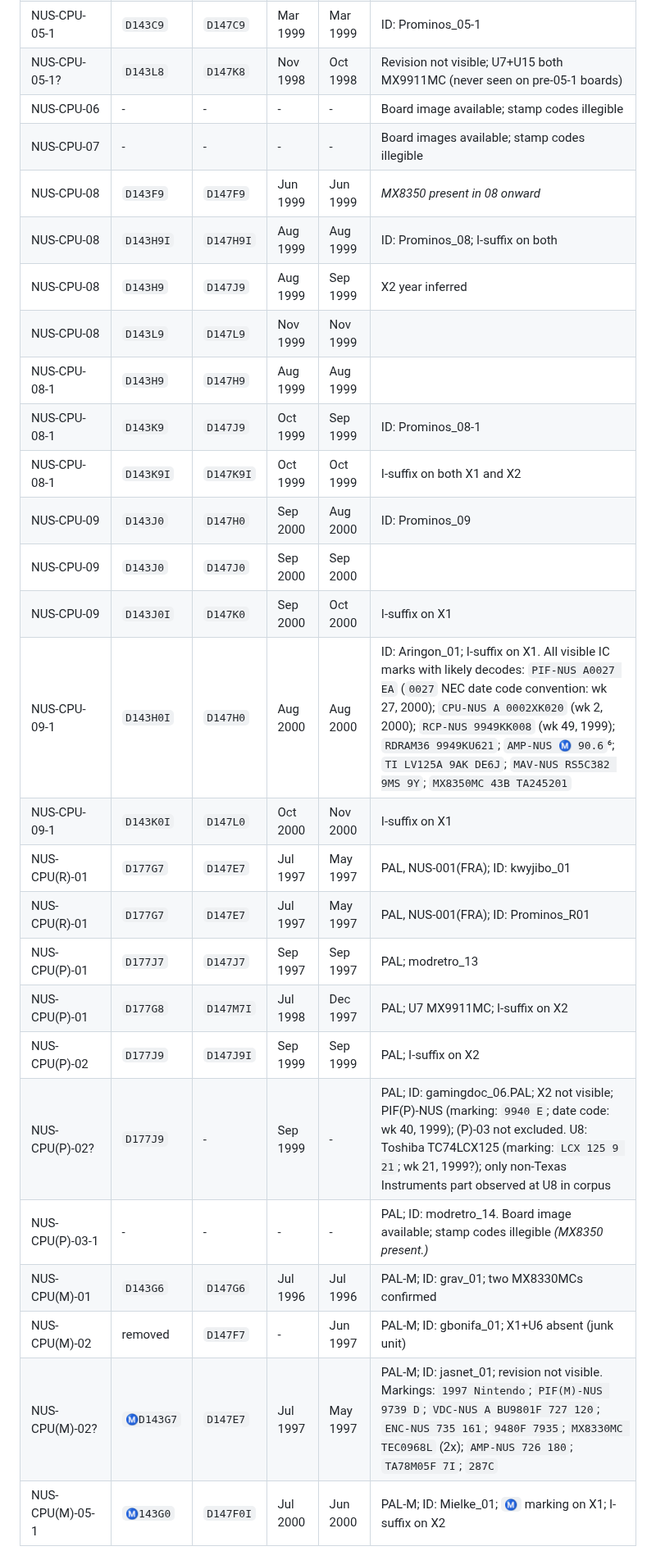
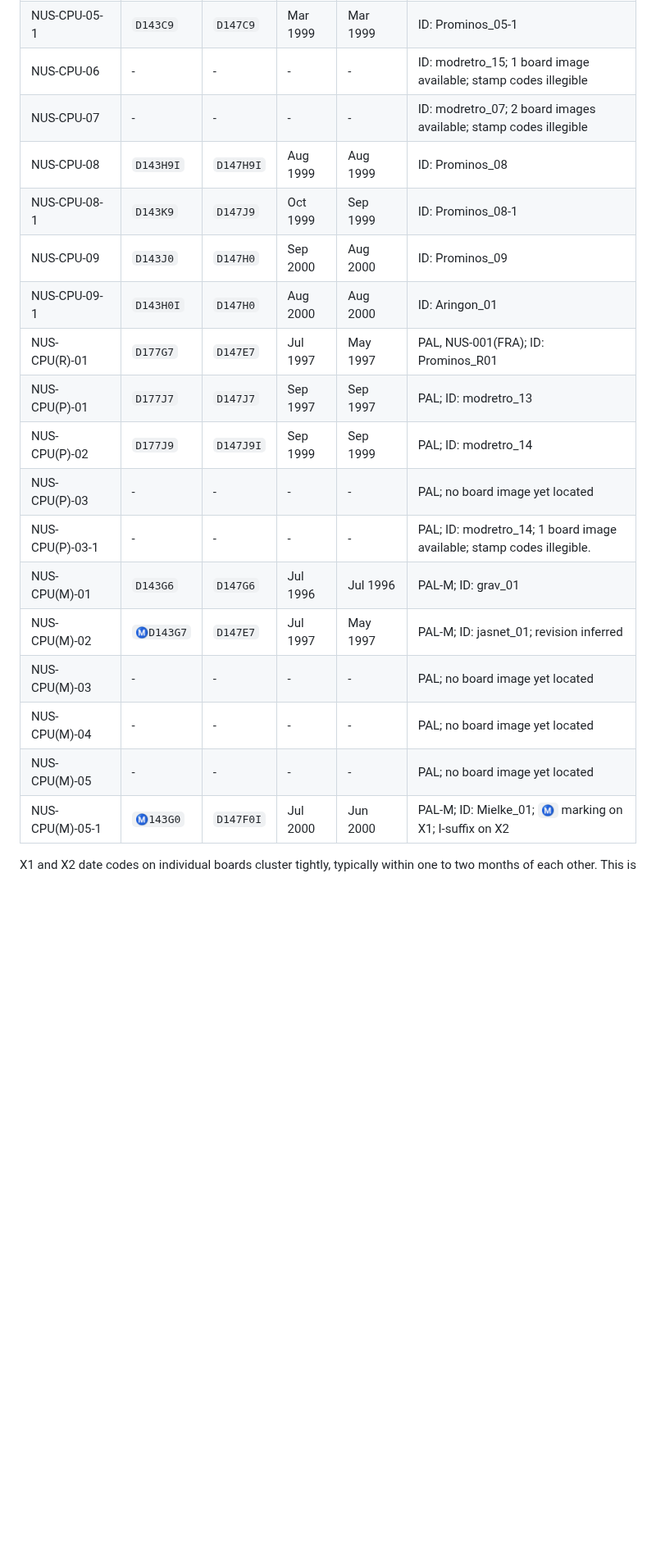
Before and after one commit to meauxdal/N64-Refresh-Rate-Reference, a Markdown page: N64_Timing_Reference.md, the part around one of its changes. Shown at 82% size. Rendered like a GitHub page; blank space fills up the shorter version.

```diff
--- a/N64_Timing_Reference.md
+++ b/N64_Timing_Reference.md
@@ -337,29 +328,20 @@ The following table lists confirmed and provisional X1 and X2 stamp codes organi
 | NUS-CPU-05-1 | `D143C9` | `D147C9` | Mar 1999 | Mar 1999 | ID: Prominos_05-1 |
-| NUS-CPU-05-1? | `D143L8` | `D147K8` | Nov 1998 | Oct 1998 | Revision not visible; U7+U15 both MX9911MC (never seen on pre-05-1 boards) |
-| NUS-CPU-06 | - | - | - | - | Board image available; stamp codes illegible |
-| NUS-CPU-07 | - | - | - | - | Board images available; stamp codes illegible |
-| NUS-CPU-08 | `D143F9` | `D147F9` | Jun 1999 | Jun 1999 | *MX8350 present in 08 onward* |
-| NUS-CPU-08 | `D143H9I` | `D147H9I` | Aug 1999 | Aug 1999 | ID: Prominos_08; I-suffix on both |
-| NUS-CPU-08 | `D143H9` | `D147J9` | Aug 1999 | Sep 1999 | X2 year inferred |
-| NUS-CPU-08 | `D143L9` | `D147L9` | Nov 1999 | Nov 1999 | |
-| NUS-CPU-08-1 | `D143H9` | `D147H9` | Aug 1999 | Aug 1999 | |
+| NUS-CPU-06 | - | - | - | - | ID: modretro_15; 1 board image available; stamp codes illegible |
+| NUS-CPU-07 | - | - | - | - | ID: modretro_07; 2 board images available; stamp codes illegible |
+| NUS-CPU-08 | `D143H9I` | `D147H9I` | Aug 1999 | Aug 1999 | ID: Prominos_08 |
 | NUS-CPU-08-1 | `D143K9` | `D147J9` | Oct 1999 | Sep 1999 | ID: Prominos_08-1 |
-| NUS-CPU-08-1 | `D143K9I` | `D147K9I` | Oct 1999 | Oct 1999 | I-suffix on both X1 and X2 |
 | NUS-CPU-09 | `D143J0` | `D147H0` | Sep 2000 | Aug 2000 | ID: Prominos_09 |
-| NUS-CPU-09 | `D143J0` | `D147J0` | Sep 2000 | Sep 2000 | |
-| NUS-CPU-09 | `D143J0I` | `D147K0` | Sep 2000 | Oct 2000 | I-suffix on X1 |
-| NUS-CPU-09-1 | `D143H0I` | `D147H0` | Aug 2000 | Aug 2000 | ID: Aringon_01; I-suffix on X1. All visible IC marks with likely decodes: `PIF-NUS A0027 EA` (`0027` NEC date code convention: wk 27, 2000); `CPU-NUS A 0002XK020` (wk 2, 2000); `RCP-NUS 9949KK008` (wk 49, 1999); `RDRAM36 9949KU621`; `AMP-NUS Ⓜ 90.6`⁶; `TI LV125A 9AK DE6J`; `MAV-NUS RS5C382 9MS 9Y`; `MX8350MC 43B TA245201` |
-| NUS-CPU-09-1 | `D143K0I` | `D147L0` | Oct 2000 | Nov 2000 | I-suffix on X1 |
-| NUS-CPU(R)-01 | `D177G7` | `D147E7` | Jul 1997 | May 1997 | PAL, NUS-001(FRA); ID: kwyjibo_01 |
+| NUS-CPU-09-1 | `D143H0I` | `D147H0` | Aug 2000 | Aug 2000 | ID: Aringon_01 |
 | NUS-CPU(R)-01 | `D177G7` | `D147E7` | Jul 1997 | May 1997 | PAL, NUS-001(FRA); ID: Prominos_R01 |
-| NUS-CPU(P)-01 | `D177J7` | `D147J7` | Sep 1997 | Sep 1997 | PAL; modretro_13 |
-| NUS-CPU(P)-01 | `D177G8` | `D147M7I` | Jul 1998 | Dec 1997 | PAL; U7 MX9911MC; I-suffix on X2 |
-| NUS-CPU(P)-02 | `D177J9` | `D147J9I` | Sep 1999 | Sep 1999 | PAL; I-suffix on X2 |
-| NUS-CPU(P)-02? | `D177J9` | - | Sep 1999 | - | PAL; ID: gamingdoc_06.PAL; X2 not visible; PIF(P)-NUS (marking: `9940 E`; date code: wk 40, 1999); (P)-03 not excluded. U8: Toshiba TC74LCX125 (marking: `LCX 125 9 21`; wk 21, 1999?); only non-Texas Instruments part observed at U8 in corpus |
-| NUS-CPU(P)-03-1 | - | - | - | - | PAL; ID: modretro_14. Board image available; stamp codes illegible *(MX8350 present.)* |
-| NUS-CPU(M)-01 | `D143G6` | `D147G6` | Jul 1996 | Jul 1996 | PAL-M; ID: grav_01; two MX8330MCs confirmed |
-| NUS-CPU(M)-02 | removed | `D147F7` | - | Jun 1997 | PAL-M; ID: gbonifa_01; X1+U6 absent (junk unit) |
-| NUS-CPU(M)-02? | `ⓂD143G7` | `D147E7` | Jul 1997 | May 1997 | PAL-M; ID: jasnet_01; revision not visible. Markings: `1997 Nintendo`; `PIF(M)-NUS 9739 D`; `VDC-NUS A BU9801F 727 120`; `ENC-NUS 735 161`; `9480F 7935`; `MX8330MC TEC0968L` (2x); `AMP-NUS 726 180`; `TA78M05F 7I`; `287C` |
+| NUS-CPU(P)-01 | `D177J7` | `D147J7` | Sep 1997 | Sep 1997 | PAL; ID: modretro_13 |
+| NUS-CPU(P)-02 | `D177J9` | `D147J9I` | Sep 1999 | Sep 1999 | PAL; ID: modretro_14 |
+| NUS-CPU(P)-03 | - | - | - | - | PAL; no board image yet located |
+| NUS-CPU(P)-03-1 | - | - | - | - | PAL; ID: modretro_14; 1 board image available; stamp codes illegible. |
+| NUS-CPU(M)-01 | `D143G6` | `D147G6` | Jul 1996 | Jul 1996 | PAL-M; ID: grav_01 |
+| NUS-CPU(M)-02 | `ⓂD143G7` | `D147E7` | Jul 1997 | May 1997 | PAL-M; ID: jasnet_01; revision inferred |
+| NUS-CPU(M)-03 | - | - | - | - | PAL; no board image yet located |
+| NUS-CPU(M)-04 | - | - | - | - | PAL; no board image yet located |
+| NUS-CPU(M)-05 | - | - | - | - | PAL; no board image yet located |
 | NUS-CPU(M)-05-1 | `Ⓜ143G0` | `D147F0I` | Jul 2000 | Jun 2000 | PAL-M; ID: Mielke_01; `Ⓜ` marking on X1; I-suffix on X2 |
 
 X1 and X2 date codes on individual boards cluster tightly, typically within one to two months of each other. This is consistent with batch component sourcing and provides independent corroboration of the decode. The crystal date progression across revisions also tracks known board revision chronology: NUS-CPU-01 through -04 uniformly yield 1996-1997 dates; NUS-CPU-05 yields 1998-1999; NUS-CPU-08 onward yields 1999-2000. The MHz field is self-evident from the regional clock frequency; the month and year fields are validated by this revision-anchored progression. The decode is therefore strongly self-corroborating across the current corpus.
```
Also changed, not shown: other parts of N64_Timing_Reference.md (+140 -90 lines), figures/fig34_US6331856-pp46-47.png (added), 2 other files.
